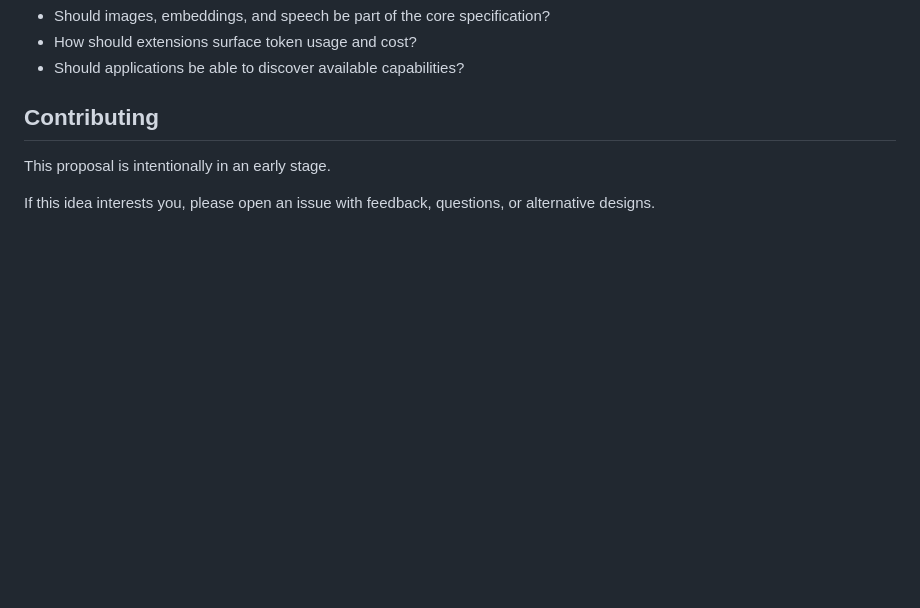
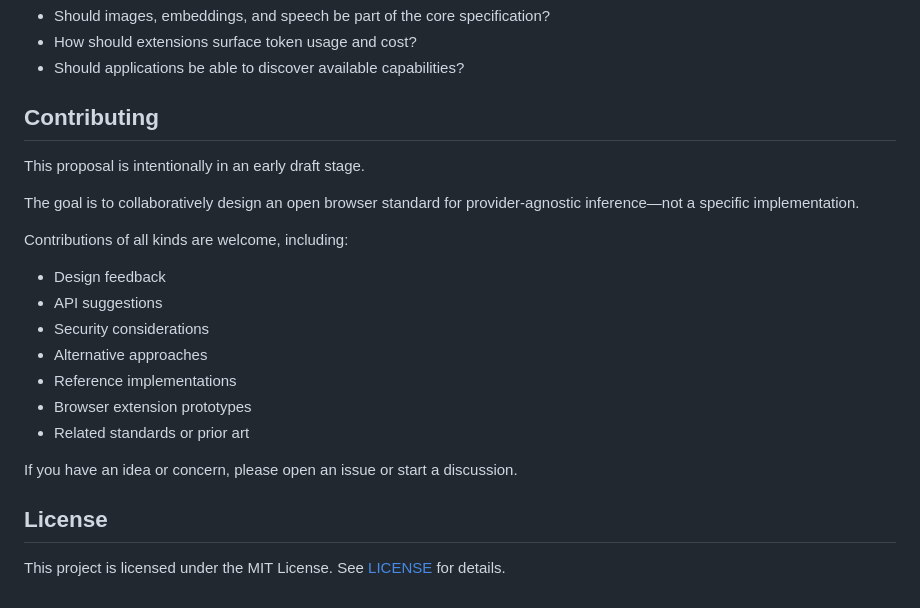
Before and after one commit to SamSamskies/inference-provider-api, a Markdown page: README.md, the part around the change. GitHub-like rendering; blank space fills up the shorter version.

Commit message:
Enhance README with clearer contributing guidelines and emphasize collaborative design for an open browser standard

```diff
--- a/README.md
+++ b/README.md
@@ -132,6 +132,22 @@ Some topics that still need community discussion:
 
 ## Contributing
 
-This proposal is intentionally in an early stage.
+This proposal is intentionally in an early draft stage.
 
-If this idea interests you, please open an issue with feedback, questions, or alternative designs.
+The goal is to collaboratively design an open browser standard for provider-agnostic inference—not a specific implementation.
+
+Contributions of all kinds are welcome, including:
+
+- Design feedback
+- API suggestions
+- Security considerations
+- Alternative approaches
+- Reference implementations
+- Browser extension prototypes
+- Related standards or prior art
+
+If you have an idea or concern, please open an issue or start a discussion.
+
+## License
+
+This project is licensed under the MIT License. See [LICENSE](LICENSE) for details.
```
